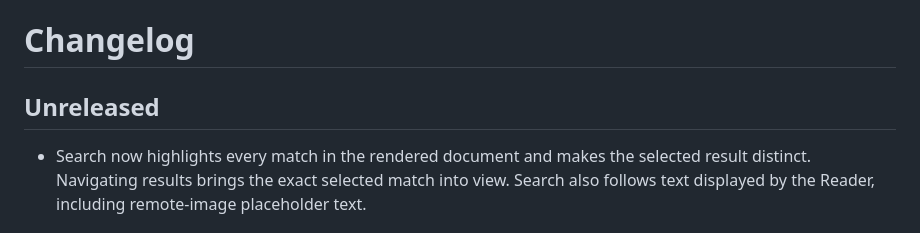
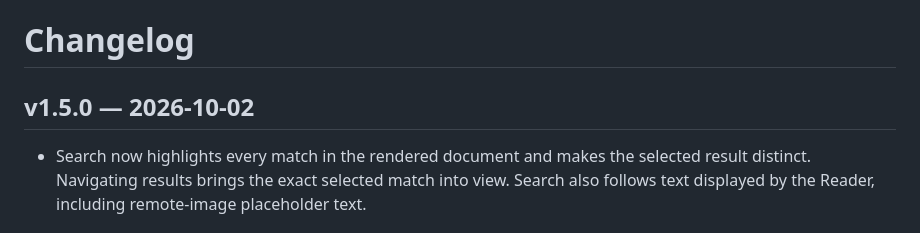
Before and after one commit to carloswork/MarkdownViewer, a Markdown page: CHANGELOG.md, the part around the change. GitHub-like rendering.

Commit message:
chore: finalize v1.5.0 changelog date

```diff
--- a/CHANGELOG.md
+++ b/CHANGELOG.md
@@ -1,6 +1,6 @@
 # Changelog
 
-## Unreleased
+## v1.5.0 — 2026-10-02
 
 - Search now highlights every match in the rendered document and makes the selected result distinct. Navigating results brings the exact selected match into view. Search also follows text displayed by the Reader, including remote-image placeholder text.
 
```
